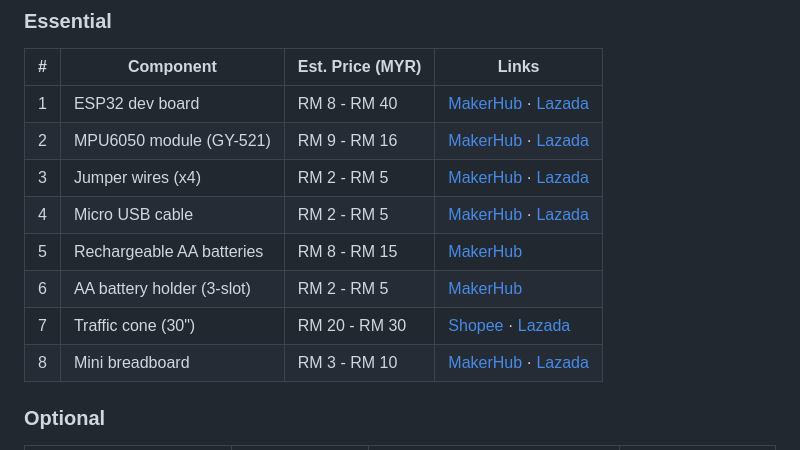
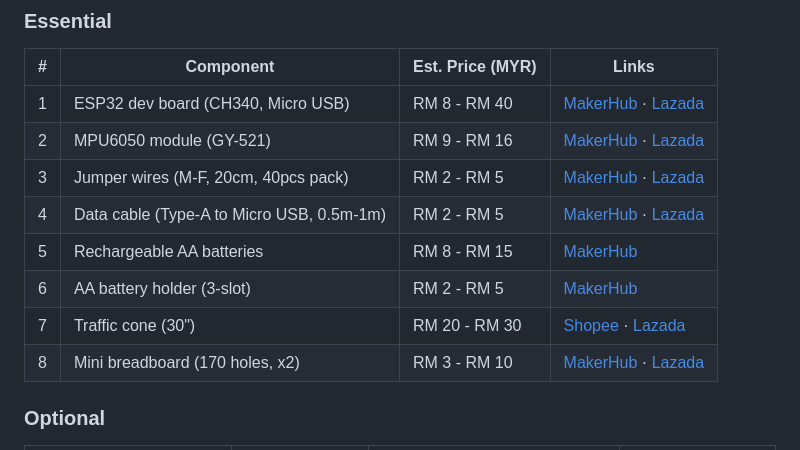
Before and after one commit to officialdad/syuk, a Markdown page: README.md, the part around the change. Rendered like a GitHub page.

Commit message:
Add purchase recommendations for hardware components
- ESP32: CH340 variant, Micro USB
- Jumper wires: M-F, 20cm, 40pcs pack
- Data cable: Type-A to Micro USB, 0.5m-1m
- Breadboard: 170 holes, x2 recommended

Co-Authored-By: Claude Opus 4.6 <noreply@anthropic.com>

```diff
--- a/README.md
+++ b/README.md
@@ -22,14 +22,14 @@ A cone embedded with a sensor that detects impact/knockover and instantly sends
 
 | # | Component | Est. Price (MYR) | Links |
 |---|-----------|-------------------|-------|
-| 1 | ESP32 dev board | RM 8 - RM 40 | <a href="https://shopee.com.my/NodeMCU-ESP32-Wi-Fi-Bluetooth-Development-Board-CH340-CP2012-For-IOT-Project-i.1165814930.22789260417" target="_blank">MakerHub</a> · <a href="https://www.lazada.com.my/products/esp32-esp32-c3-ai-c3-esp32-c3-devkitm-1-esp32-c3-mini-1-ai-s3-esp32-s3-n16r8-esp32-s3-devkit-c-dual-type-c-usb-development-board-i3461031238.html" target="_blank">Lazada</a> |
+| 1 | ESP32 dev board (CH340, Micro USB) | RM 8 - RM 40 | <a href="https://shopee.com.my/NodeMCU-ESP32-Wi-Fi-Bluetooth-Development-Board-CH340-CP2012-For-IOT-Project-i.1165814930.22789260417" target="_blank">MakerHub</a> · <a href="https://www.lazada.com.my/products/esp32-esp32-c3-ai-c3-esp32-c3-devkitm-1-esp32-c3-mini-1-ai-s3-esp32-s3-n16r8-esp32-s3-devkit-c-dual-type-c-usb-development-board-i3461031238.html" target="_blank">Lazada</a> |
 | 2 | MPU6050 module (GY-521) | RM 9 - RM 16 | <a href="https://shopee.com.my/GY-521-Gyroscope-Accelerometer-Module-MPU6050-MPU-6050-Motion-Measurement-Drone-Robotic-Application-i.1165814930.25564691626" target="_blank">MakerHub</a> · <a href="https://www.lazada.com.my/products/mpu6050-accelerometer-gyroscope-module-gy521-with-soldering-mpu-6050-gy-521-i497548453.html" target="_blank">Lazada</a> |
-| 3 | Jumper wires (x4) | RM 2 - RM 5 | <a href="https://shopee.com.my/40pcs-Dupont-Wire-10cm-20cm-30cm-for-Breadboard-DIY-Experiment-Jumper-Wire-Breadboard-wire-i.1165814930.24676987244" target="_blank">MakerHub</a> · <a href="https://www.lazada.com.my/products/dupont-jumper-wire-20cm-breadboard-jumper-cable-male-to-male-female-to-female-male-to-female-i493040156.html" target="_blank">Lazada</a> |
-| 4 | Micro USB cable | RM 2 - RM 5 | <a href="https://shopee.com.my/Data-Cable-Type-A-Type-C-MicroUSB-Type-B-0.5m-1m-30cm-0.3m-100cm-Data-Transfer-Upload-Code-i.1165814930.29671198885" target="_blank">MakerHub</a> · <a href="https://www.lazada.com.my/products/micro-usb-20-cable-supports-data-transfer-2a-charging-i4399210443-s24697036848.html" target="_blank">Lazada</a> |
+| 3 | Jumper wires (M-F, 20cm, 40pcs pack) | RM 2 - RM 5 | <a href="https://shopee.com.my/40pcs-Dupont-Wire-10cm-20cm-30cm-for-Breadboard-DIY-Experiment-Jumper-Wire-Breadboard-wire-i.1165814930.24676987244" target="_blank">MakerHub</a> · <a href="https://www.lazada.com.my/products/dupont-jumper-wire-20cm-breadboard-jumper-cable-male-to-male-female-to-female-male-to-female-i493040156.html" target="_blank">Lazada</a> |
+| 4 | Data cable (Type-A to Micro USB, 0.5m-1m) | RM 2 - RM 5 | <a href="https://shopee.com.my/Data-Cable-Type-A-Type-C-MicroUSB-Type-B-0.5m-1m-30cm-0.3m-100cm-Data-Transfer-Upload-Code-i.1165814930.29671198885" target="_blank">MakerHub</a> · <a href="https://www.lazada.com.my/products/micro-usb-20-cable-supports-data-transfer-2a-charging-i4399210443-s24697036848.html" target="_blank">Lazada</a> |
 | 5 | Rechargeable AA batteries | RM 8 - RM 15 | <a href="https://shopee.com.my/Rechargeable-AA-Battery-1.2V-NiMH-High-Capacity-2000mAh-3000mAh-Long-Life-Battery-for-Electronics-DIY-Projects-i.1165814930.29534820333" target="_blank">MakerHub</a> |
 | 6 | AA battery holder (3-slot) | RM 2 - RM 5 | <a href="https://makerhub.my/shop/electrical/aa-battery-holder-with-cover-on-off-switch-2-3-4-slots-battery-aa-holder-red-black-wire/" target="_blank">MakerHub</a> |
 | 7 | Traffic cone (30") | RM 20 - RM 30 | <a href="https://shopee.com.my/30-inch-Safety-Traffic-Pvc-Cone-Kon-Keselamatan-Jalan-Raya-30inci''(READY-STOCK)-i.195518124.7007655240" target="_blank">Shopee</a> · <a href="https://www.lazada.com.my/products/30-safety-traffic-pvc-conekon-keselamatan-jalan-raya-i1591694210.html" target="_blank">Lazada</a> |
-| 8 | Mini breadboard | RM 3 - RM 10 | <a href="https://shopee.com.my/MB102-Breadboard-170-400-830-Holes-Breadboard-Donut-Board-Arduino-Prototype-Multi-Color-i.1165814930.25477002583" target="_blank">MakerHub</a> · <a href="https://www.lazada.com.my/products/syb-170-mini-solderless-breadboard-170-tie-points-for-arduino-raspberry-pi-diy-multicolor-linkable-i498292674-s916412660.html" target="_blank">Lazada</a> |
+| 8 | Mini breadboard (170 holes, x2) | RM 3 - RM 10 | <a href="https://shopee.com.my/MB102-Breadboard-170-400-830-Holes-Breadboard-Donut-Board-Arduino-Prototype-Multi-Color-i.1165814930.25477002583" target="_blank">MakerHub</a> · <a href="https://www.lazada.com.my/products/syb-170-mini-solderless-breadboard-170-tie-points-for-arduino-raspberry-pi-diy-multicolor-linkable-i498292674-s916412660.html" target="_blank">Lazada</a> |
 
 ### Optional
 
```
